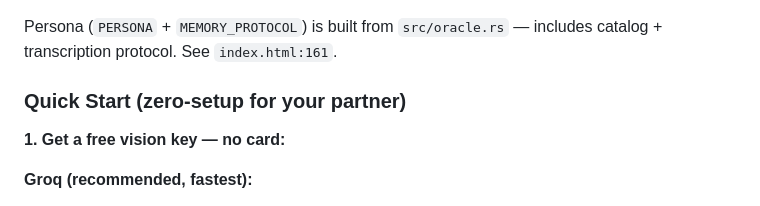
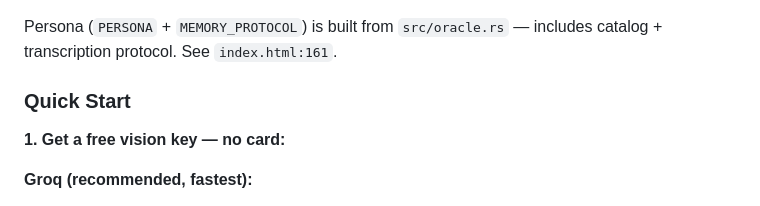
Before and after one commit to anshverma1975/tom-riddle, a Markdown page: README.md, the part around the change. GitHub-like rendering.

```diff
--- a/README.md
+++ b/README.md
@@ -37,7 +37,7 @@ reply fades → memory saved
 
 Persona (`PERSONA` + `MEMORY_PROTOCOL`) is built from `src/oracle.rs` — includes catalog + transcription protocol. See `index.html:161`.
 
-### Quick Start (zero-setup for your partner)
+### Quick Start
 
 **1. Get a free vision key — no card:**
 
```
